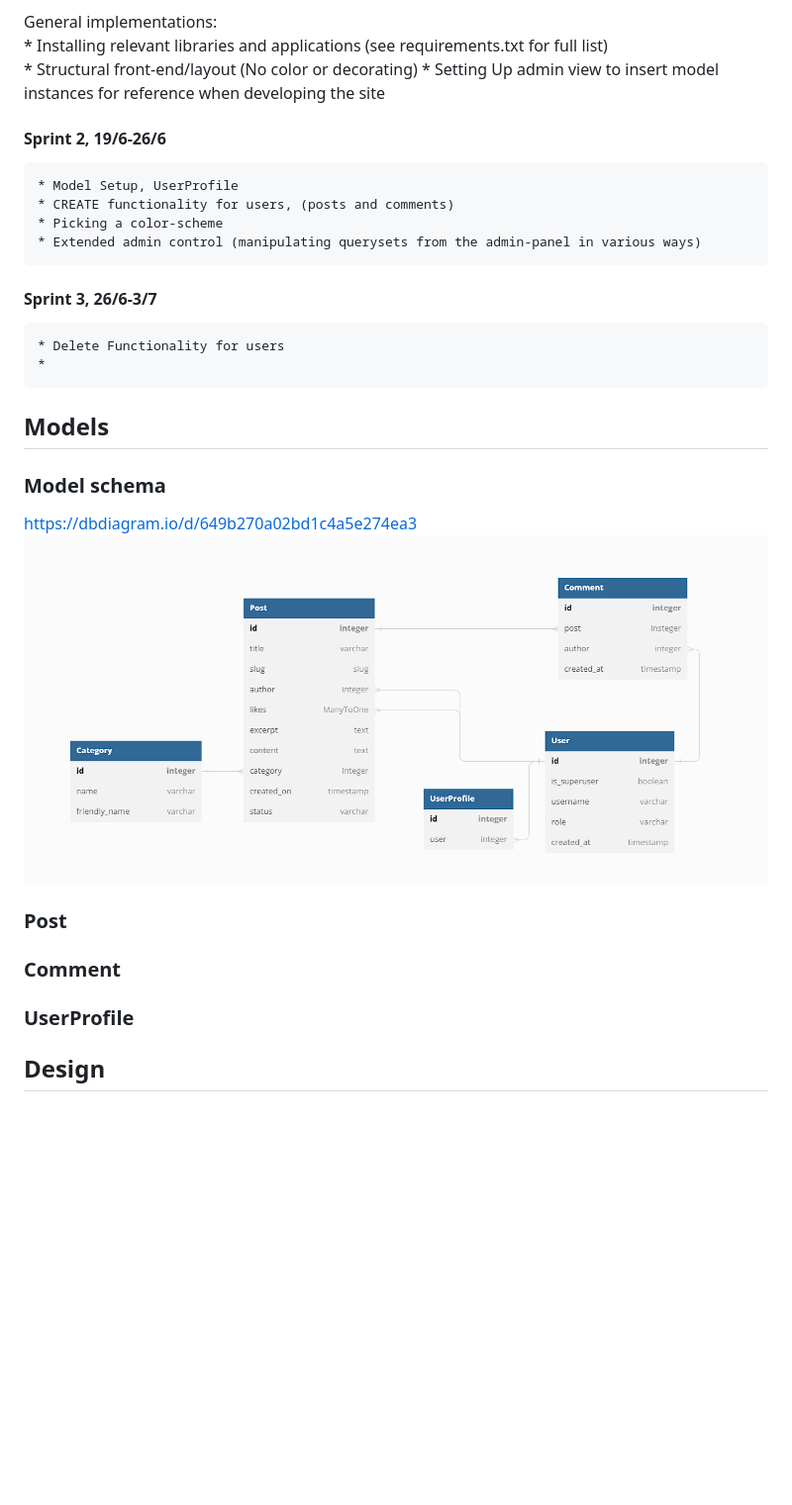
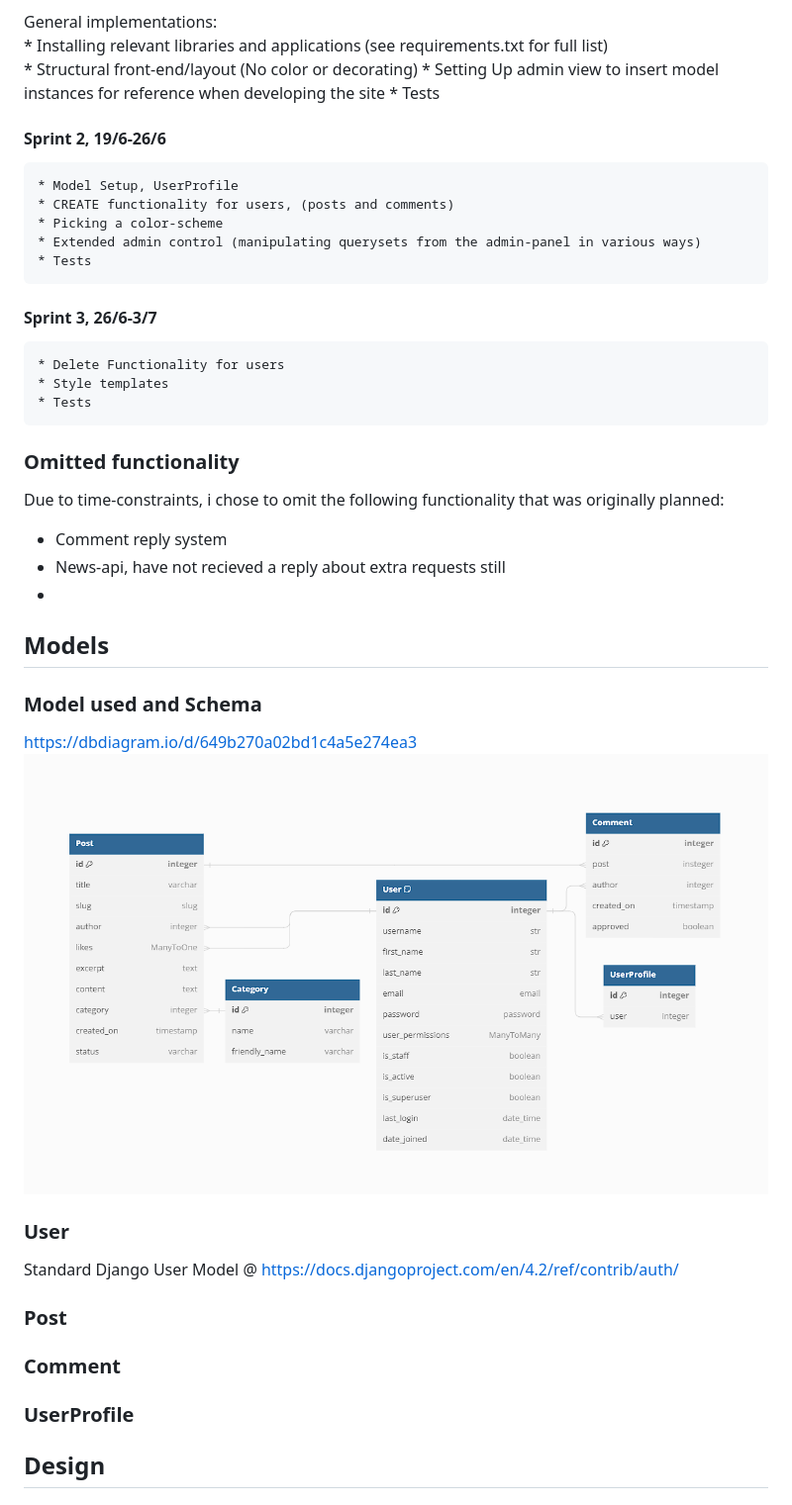
Before and after one commit to Enquil/rtr_v5, a Markdown page: README.md, the part around the change. Shown: that part at 99% size. Rendered like a GitHub page; pictures changed too: images/datamodels.png (deleted), images/model_schema.png (added); blank space fills up the shorter version.

Commit message:
added model_schema

```diff
--- a/README.md
+++ b/README.md
@@ -31,33 +31,43 @@ General implementations:
     * Installing relevant libraries and applications (see requirements.txt for full list)
     * Structural front-end/layout (No color or decorating)
     * Setting Up admin view to insert model instances for reference when developing the site
+    * Tests
 
 #### Sprint 2, 19/6-26/6
     * Model Setup, UserProfile
     * CREATE functionality for users, (posts and comments)
     * Picking a color-scheme
     * Extended admin control (manipulating querysets from the admin-panel in various ways)
+    * Tests
 
 #### Sprint 3, 26/6-3/7
     * Delete Functionality for users
-    *
+    * Style templates
+    * Tests
 
+### Omitted functionality
+Due to time-constraints, i chose to omit the following functionality that was originally planned:
+
+* Comment reply system
+* News-api, have not recieved a reply about extra requests still
+*
 
 ## Models
 
-### Model schema
+### Model used and Schema
 
 https://dbdiagram.io/d/649b270a02bd1c4a5e274ea3
-![Data Models](./images/datamodels.png)
+![Data Models](./images/model_schema.png)
+
+### User
+
+Standard Django User Model @ https://docs.djangoproject.com/en/4.2/ref/contrib/auth/
 
 ### Post
-
-
 
 ### Comment
 
 ### UserProfile
-
 
 ## Design
 
```
